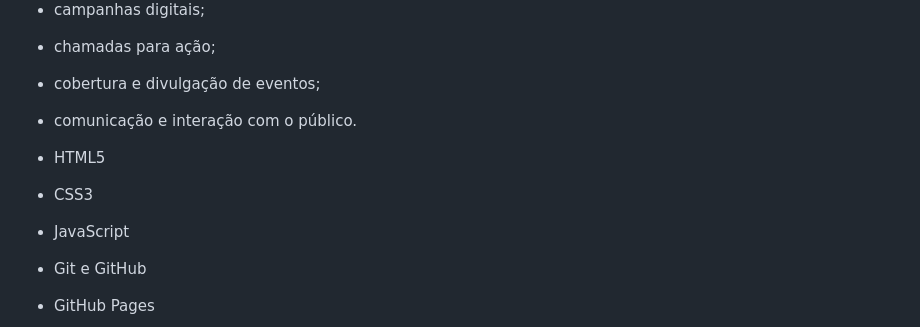
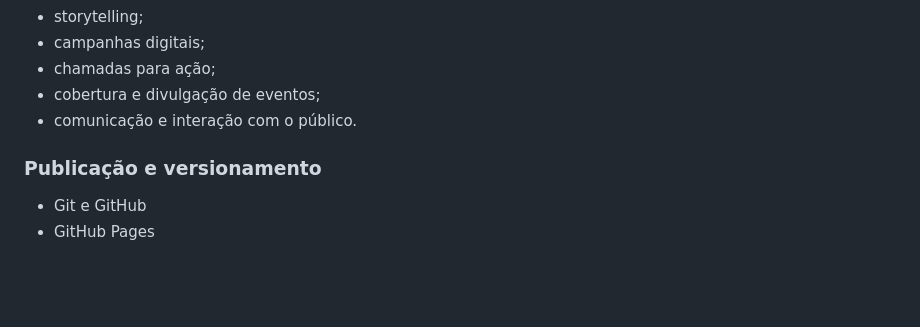
Before and after one commit to sayjinblackbelt/casa-esperanca-site, a Markdown page: README.md, the part around one of its changes. GitHub-like rendering; blank space fills up the shorter version.

```diff
--- a/README.md
+++ b/README.md
@@ -148,9 +150,9 @@ A automação representa uma aplicação prática de ferramentas acessíveis do
 - cobertura e divulgação de eventos;
 - comunicação e interação com o público.
 
-- HTML5
-- CSS3
-- JavaScript
+
+### Publicação e versionamento
+
 - Git e GitHub
 - GitHub Pages
 
```
Also changed, not shown: other parts of README.md (+2 -0 lines).
